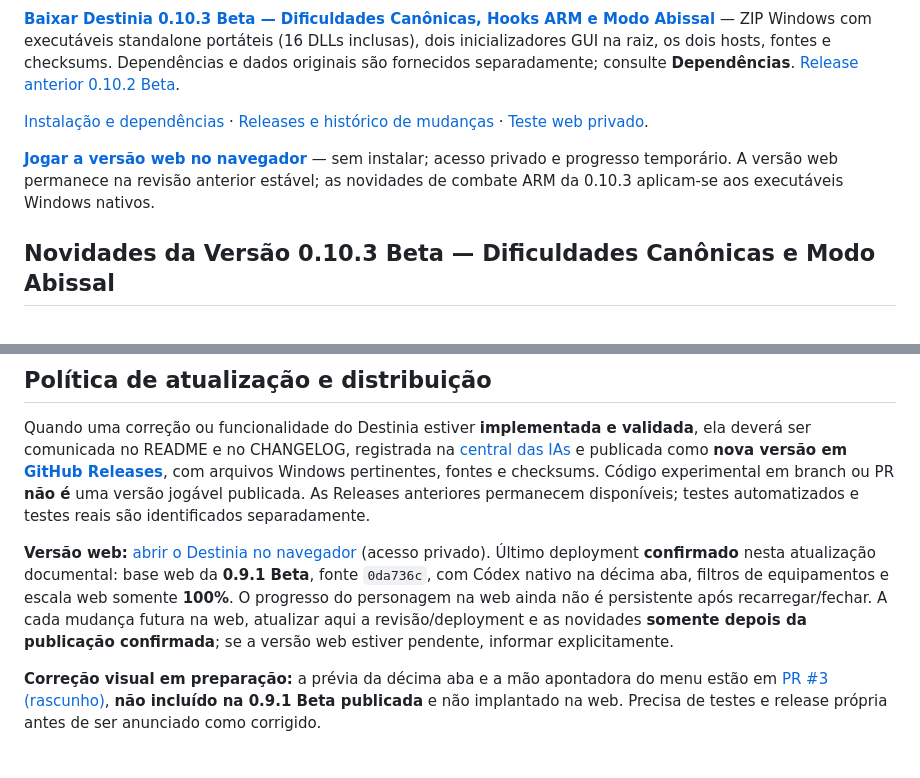
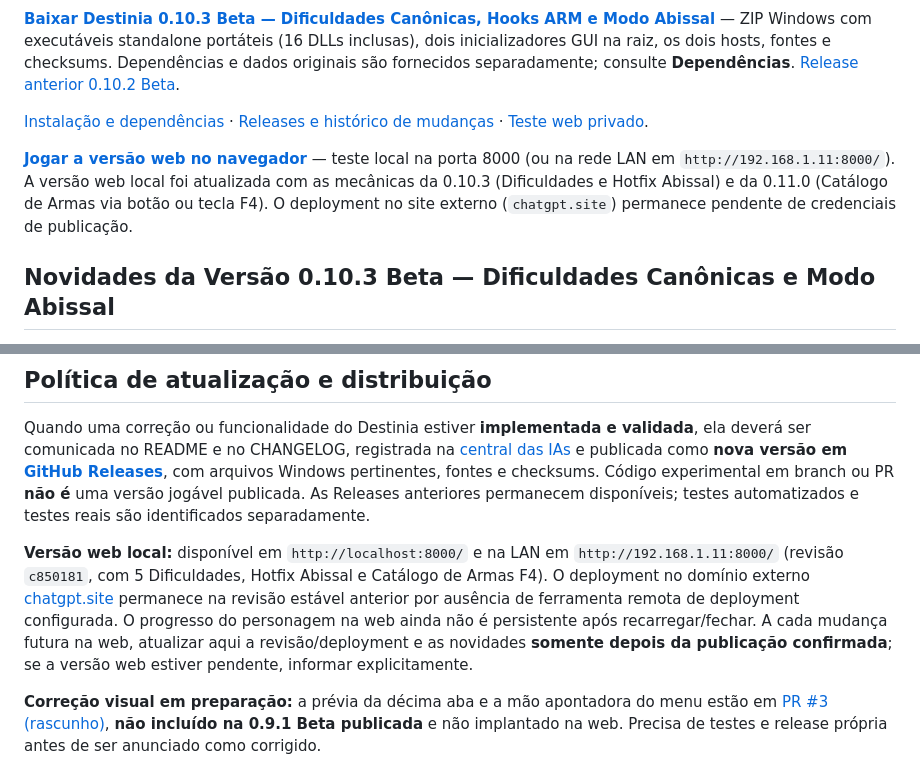
Before and after one commit to sugyua/destinia, a Markdown page: README.md, 2 parts joined by grey strips. Drawn GitHub-style.

Commit message:
docs: documentar atualizacao da versao web local e URLs de teste

```diff
--- a/README.md
+++ b/README.md
@@ -6,7 +6,7 @@
 
 [Instalação e dependências](INSTALL.md) · [Releases e histórico de mudanças](https://github.com/sugyua/destinia/releases) · [Teste web privado](https://destinia-web-experimental.leafyheron257.chatgpt.site).
 
-**[Jogar a versão web no navegador](https://destinia-web-experimental.leafyheron257.chatgpt.site/)** — sem instalar; acesso privado e progresso temporário. A versão web permanece na revisão anterior estável; as novidades de combate ARM da 0.10.3 aplicam-se aos executáveis Windows nativos.
+**[Jogar a versão web no navegador](http://localhost:8000/)** — teste local na porta 8000 (ou na rede LAN em `http://192.168.1.11:8000/`). A versão web local foi atualizada com as mecânicas da 0.10.3 (Dificuldades e Hotfix Abissal) e da 0.11.0 (Catálogo de Armas via botão ou tecla F4). O deployment no site externo (`chatgpt.site`) permanece pendente de credenciais de publicação.
 
 ## Novidades da Versão 0.10.3 Beta — Dificuldades Canônicas e Modo Abissal
 
@@ -493,7 +493,7 @@ As associações **Necromante → foice** e **Granadeiro → granadas** já esta
 
 Quando uma correção ou funcionalidade do Destinia estiver **implementada e validada**, ela deverá ser comunicada no README e no CHANGELOG, registrada na [central das IAs](https://github.com/sugyua/ai-progress-shared/issues/4) e publicada como **nova versão em [GitHub Releases](https://github.com/sugyua/destinia/releases)**, com arquivos Windows pertinentes, fontes e checksums. Código experimental em branch ou PR **não é** uma versão jogável publicada. As Releases anteriores permanecem disponíveis; testes automatizados e testes reais são identificados separadamente.
 
-**Versão web:** [abrir o Destinia no navegador](https://destinia-web-experimental.leafyheron257.chatgpt.site/) (acesso privado). Último deployment **confirmado** nesta atualização documental: base web da **0.9.1 Beta**, fonte `0da736c`, com Códex nativo na décima aba, filtros de equipamentos e escala web somente **100%**. O progresso do personagem na web ainda não é persistente após recarregar/fechar. A cada mudança futura na web, atualizar aqui a revisão/deployment e as novidades **somente depois da publicação confirmada**; se a versão web estiver pendente, informar explicitamente.
+**Versão web local:** disponível em `http://localhost:8000/` e na LAN em `http://192.168.1.11:8000/` (revisão `c850181`, com 5 Dificuldades, Hotfix Abissal e Catálogo de Armas F4). O deployment no domínio externo [chatgpt.site](https://destinia-web-experimental.leafyheron257.chatgpt.site/) permanece na revisão estável anterior por ausência de ferramenta remota de deployment configurada. O progresso do personagem na web ainda não é persistente após recarregar/fechar. A cada mudança futura na web, atualizar aqui a revisão/deployment e as novidades **somente depois da publicação confirmada**; se a versão web estiver pendente, informar explicitamente.
 
 **Correção visual em preparação:** a prévia da décima aba e a mão apontadora do menu estão em [PR #3 (rascunho)](https://github.com/sugyua/destinia/pull/3), **não incluído na 0.9.1 Beta publicada** e não implantado na web. Precisa de testes e release própria antes de ser anunciado como corrigido.
 
```
